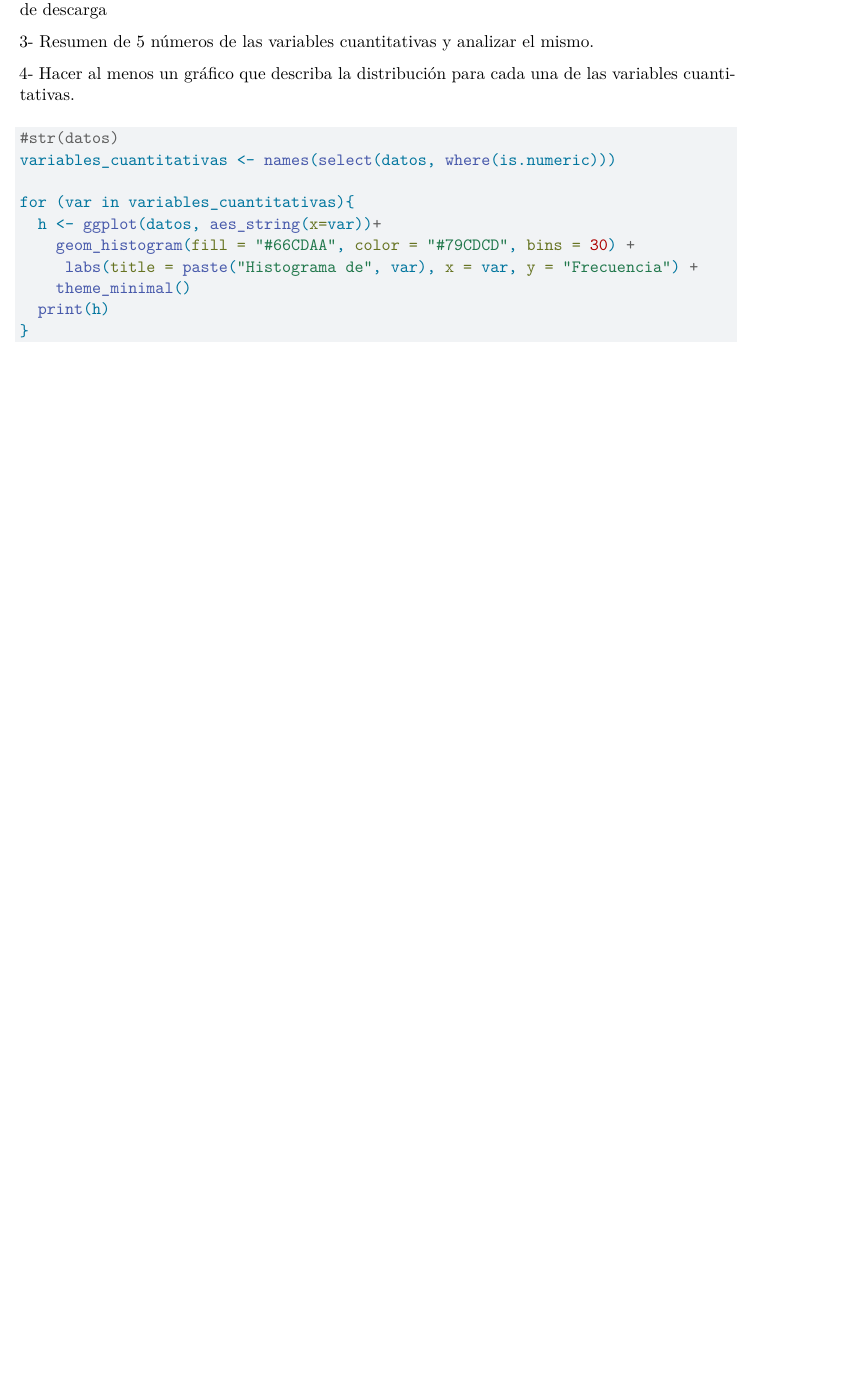
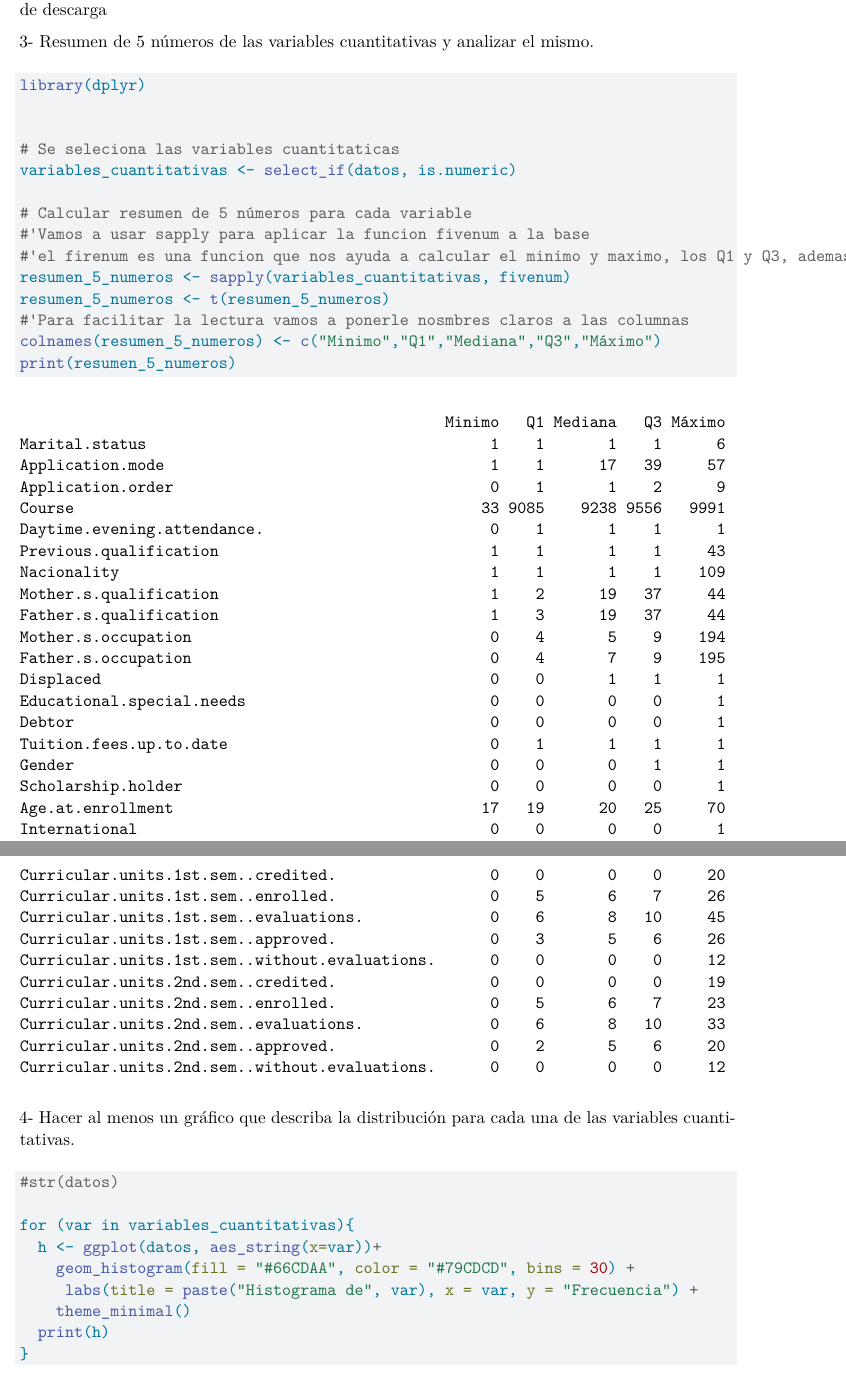
Before and after one commit to OlmanEduCR/Proyecto-de-Herramientas, a Quarto document (Bitacora 2.qmd): part of page 4 of 12 before the commit and two parts of pages 4 and 5 of 12 after it, the two joined at a grey line, cut so that both start at the same text, the shorter picture padded with empty space. Rendered offline with R 4.5, knitr and Pandoc in place of Quarto, then LaTeX, with nearby package versions.

Commit message:
pregunta 3

````diff
--- a/Bitacora 2.qmd
+++ b/Bitacora 2.qmd
@@ -52,12 +52,29 @@ La tabla se encuentra en formato tabular, esto se puede ver y tambien se comenta
 
 3- Resumen de 5 números de las variables cuantitativas y analizar el mismo.
 
+```{r}
+library(dplyr)
+
+
+# Se seleciona las variables cuantitaticas
+variables_cuantitativas <- select_if(datos, is.numeric)
+
+# Calcular resumen de 5 números para cada variable
+#'Vamos a usar sapply para aplicar la funcion fivenum a la base
+#'el firenum es una funcion que nos ayuda a calcular el minimo y maximo, los Q1 y Q3, ademas de eso la mediana
+resumen_5_numeros <- sapply(variables_cuantitativas, fivenum)
+resumen_5_numeros <- t(resumen_5_numeros)
+#'Para facilitar la lectura vamos a ponerle nosmbres claros a las columnas
+colnames(resumen_5_numeros) <- c("Minimo","Q1","Mediana","Q3","Máximo")
+print(resumen_5_numeros)
+
+```
+
 4- Hacer al menos un gráfico que describa la distribución para cada una de las variables cuantitativas.
 
 ```{r}
 
 #str(datos)
-variables_cuantitativas <- names(select(datos, where(is.numeric)))
 
 for (var in variables_cuantitativas){
   h <- ggplot(datos, aes_string(x=var))+
````
Also changed, not shown: Bitacora-2.pdf, Bitacora 2.qmd (5 more changed lines), 1 other file.
